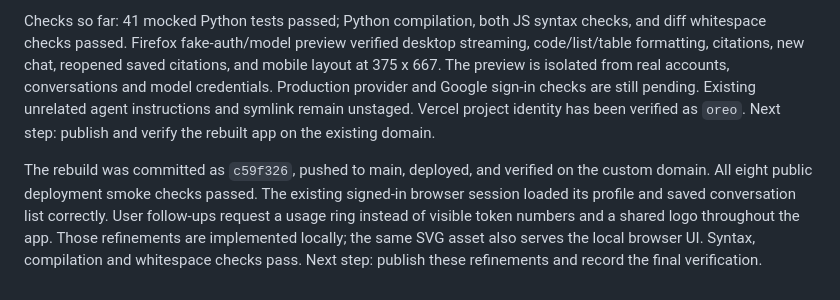
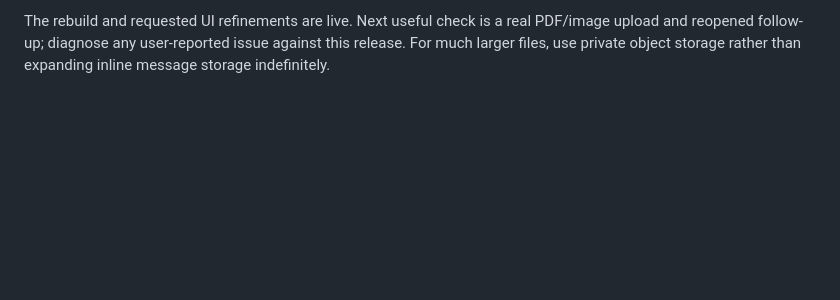
Before and after one commit to Man1shMandal/oreo, a Markdown page: docs/agent/STATE.md, the part around one of its changes. GitHub-like rendering; blank space fills up the shorter version.

Commit message:
Record verified hosted Oreo rebuild and remaining upload check

```diff
--- a/docs/agent/STATE.md
+++ b/docs/agent/STATE.md
@@ -66,16 +71,4 @@ retries are disabled so calls cannot repeat outside the reserved budget.
-Checks so far: 41 mocked Python tests passed; Python compilation, both JS syntax
-checks, and diff whitespace checks passed. Firefox fake-auth/model preview
-verified desktop streaming, code/list/table formatting, citations, new chat,
-reopened saved citations, and mobile layout at 375 x 667. The preview is isolated
-from real accounts, conversations and model credentials. Production provider and
-Google sign-in checks are still pending. Existing unrelated agent instructions
-and symlink remain unstaged. Vercel project identity has been verified as `oreo`.
-Next step: publish and verify the rebuilt app on the existing domain.
-
-The rebuild was committed as `c59f326`, pushed to main, deployed, and verified on
-the custom domain. All eight public deployment smoke checks passed. The existing
-signed-in browser session loaded its profile and saved conversation list correctly.
-User follow-ups request a usage ring instead of visible token numbers and a shared
-logo throughout the app. Those refinements are implemented locally; the same SVG
-asset also serves the local browser UI. Syntax, compilation and whitespace checks
-pass. Next step: publish these refinements and record the final verification.
+The rebuild and requested UI refinements are live. Next useful check is a real
+PDF/image upload and reopened follow-up; diagnose any user-reported issue against
+this release. For much larger files, use private object storage rather than
+expanding inline message storage indefinitely.
```
Also changed, not shown: other parts of docs/agent/STATE.md (+54 -49 lines).
